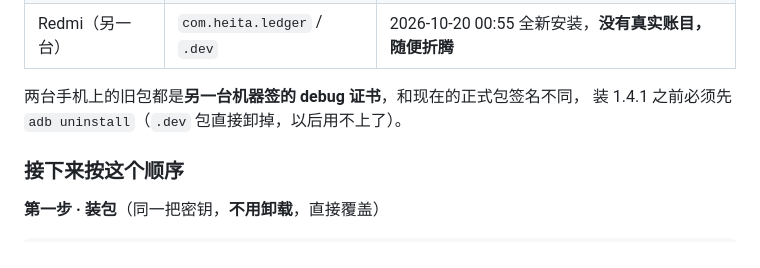
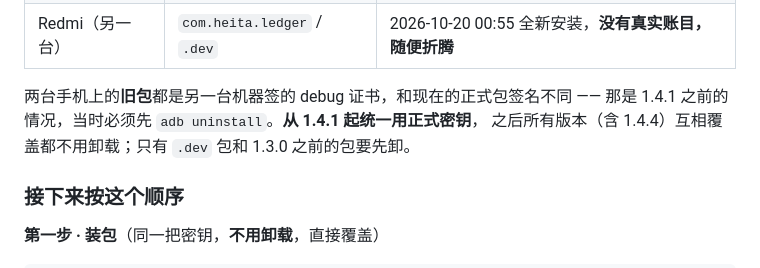
Before and after one commit to LanMao-213/heita-ledger, a Markdown page: docs/交接说明.md, the part around the change. Rendered like a GitHub page.

Commit message:
docs: 说清「不用卸载」只对 1.4.1 之后成立，避免和装包步骤互相矛盾

```diff
--- a/docs/交接说明.md
+++ b/docs/交接说明.md
@@ -615,8 +615,9 @@ apk/heita-ledger-1.4.1-armv7.apk    versionCode 1009
 | 华为 LNA-AL00 | `com.heita.ledger.dev` | 演示数据，可随时 `pm clear` 重灌 |
 | Redmi（另一台） | `com.heita.ledger` / `.dev` | 2026-10-20 00:55 全新安装，**没有真实账目，随便折腾** |
 
-两台手机上的旧包都是**另一台机器签的 debug 证书**，和现在的正式包签名不同，
-装 1.4.1 之前必须先 `adb uninstall`（`.dev` 包直接卸掉，以后用不上了）。
+两台手机上的**旧包**都是另一台机器签的 debug 证书，和现在的正式包签名不同 ——
+那是 1.4.1 之前的情况，当时必须先 `adb uninstall`。**从 1.4.1 起统一用正式密钥**，
+之后所有版本（含 1.4.4）互相覆盖都不用卸载；只有 `.dev` 包和 1.3.0 之前的包要先卸。
 
 ### 接下来按这个顺序
 
```
